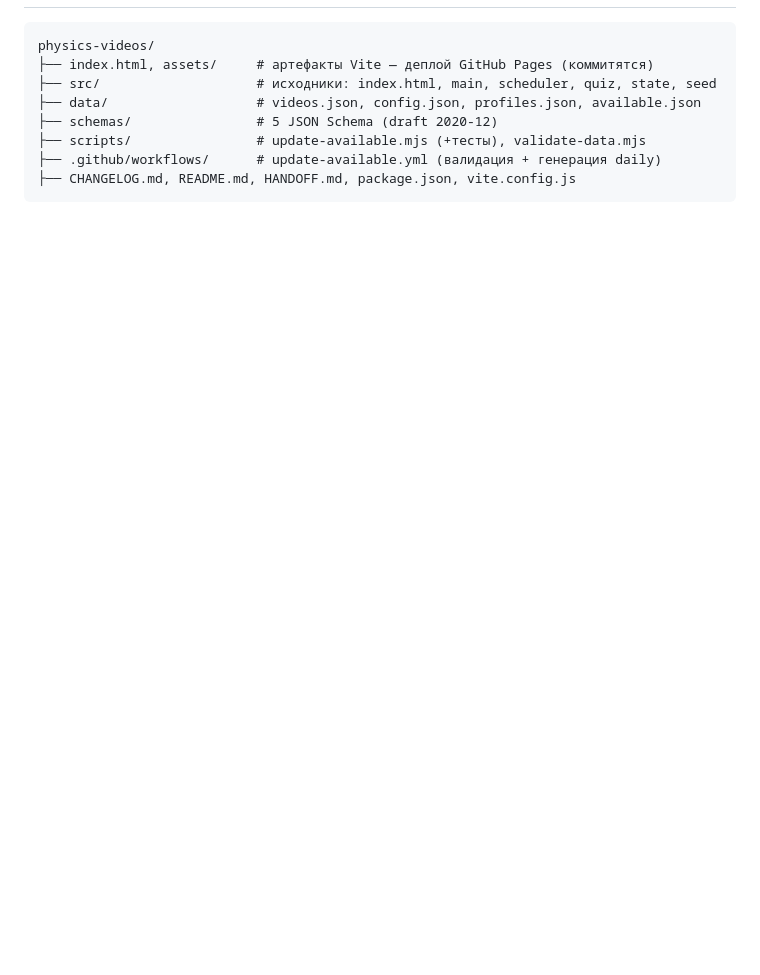
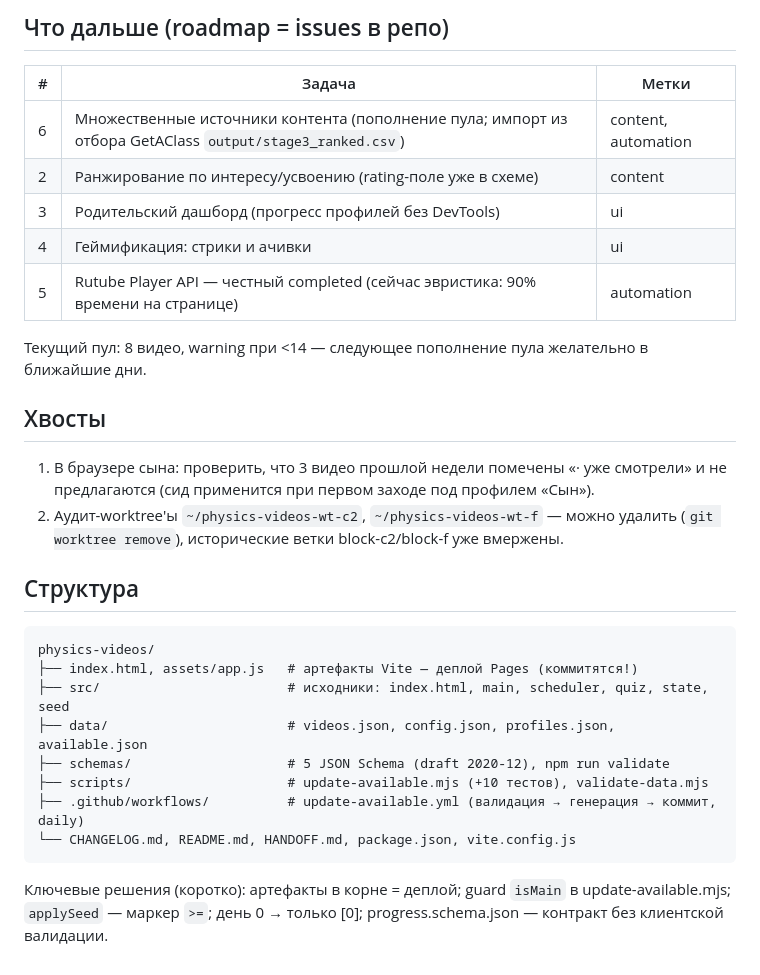
Before and after one commit to volgarevmaxim-bit/physics-videos, a Markdown page: HANDOFF.md, the part around one of its changes. Rendered like a GitHub page; blank space fills up the shorter version.

````diff
--- a/HANDOFF.md
+++ b/HANDOFF.md
@@ -55,11 +40,31 @@ python -m http.server 8077   # ручная E2E-проверка
+## Что дальше (roadmap = issues в репо)
+
+| # | Задача | Метки |
+|---|---|---|
+| 6 | Множественные источники контента (пополнение пула; импорт из отбора GetAClass `output/stage3_ranked.csv`) | content, automation |
+| 2 | Ранжирование по интересу/усвоению (rating-поле уже в схеме) | content |
+| 3 | Родительский дашборд (прогресс профилей без DevTools) | ui |
+| 4 | Геймификация: стрики и ачивки | ui |
+| 5 | Rutube Player API — честный completed (сейчас эвристика: 90% времени на странице) | automation |
+
+Текущий пул: 8 видео, warning при <14 — следующее пополнение пула желательно в ближайшие дни.
+
+## Хвосты
+
+1. В браузере сына: проверить, что 3 видео прошлой недели помечены «· уже смотрели» и не предлагаются (сид применится при первом заходе под профилем «Сын»).
+2. Аудит-worktree'ы `~/physics-videos-wt-c2`, `~/physics-videos-wt-f` — можно удалить (`git worktree remove`), исторические ветки block-c2/block-f уже вмержены.
+
+## Структура
 
 ```
 physics-videos/
-├── index.html, assets/     # артефакты Vite — деплой GitHub Pages (коммитятся)
-├── src/                    # исходники: index.html, main, scheduler, quiz, state, seed
-├── data/                   # videos.json, config.json, profiles.json, available.json
-├── schemas/                # 5 JSON Schema (draft 2020-12)
-├── scripts/                # update-available.mjs (+тесты), validate-data.mjs
-├── .github/workflows/      # update-available.yml (валидация + генерация daily)
-├── CHANGELOG.md, README.md, HANDOFF.md, package.json, vite.config.js
+├── index.html, assets/app.js   # артефакты Vite — деплой Pages (коммитятся!)
+├── src/                        # исходники: index.html, main, scheduler, quiz, state, seed
+├── data/                       # videos.json, config.json, profiles.json, available.json
+├── schemas/                    # 5 JSON Schema (draft 2020-12), npm run validate
+├── scripts/                    # update-available.mjs (+10 тестов), validate-data.mjs
+├── .github/workflows/          # update-available.yml (валидация → генерация → коммит, daily)
+└── CHANGELOG.md, README.md, HANDOFF.md, package.json, vite.config.js
 ```
+
+Ключевые решения (коротко): артефакты в корне = деплой; guard `isMain` в update-available.mjs; `applySeed` — маркер `>=`; день 0 → только [0]; progress.schema.json — контракт без клиентской валидации.
````
Also changed, not shown: other parts of HANDOFF.md (+31 -46 lines).
